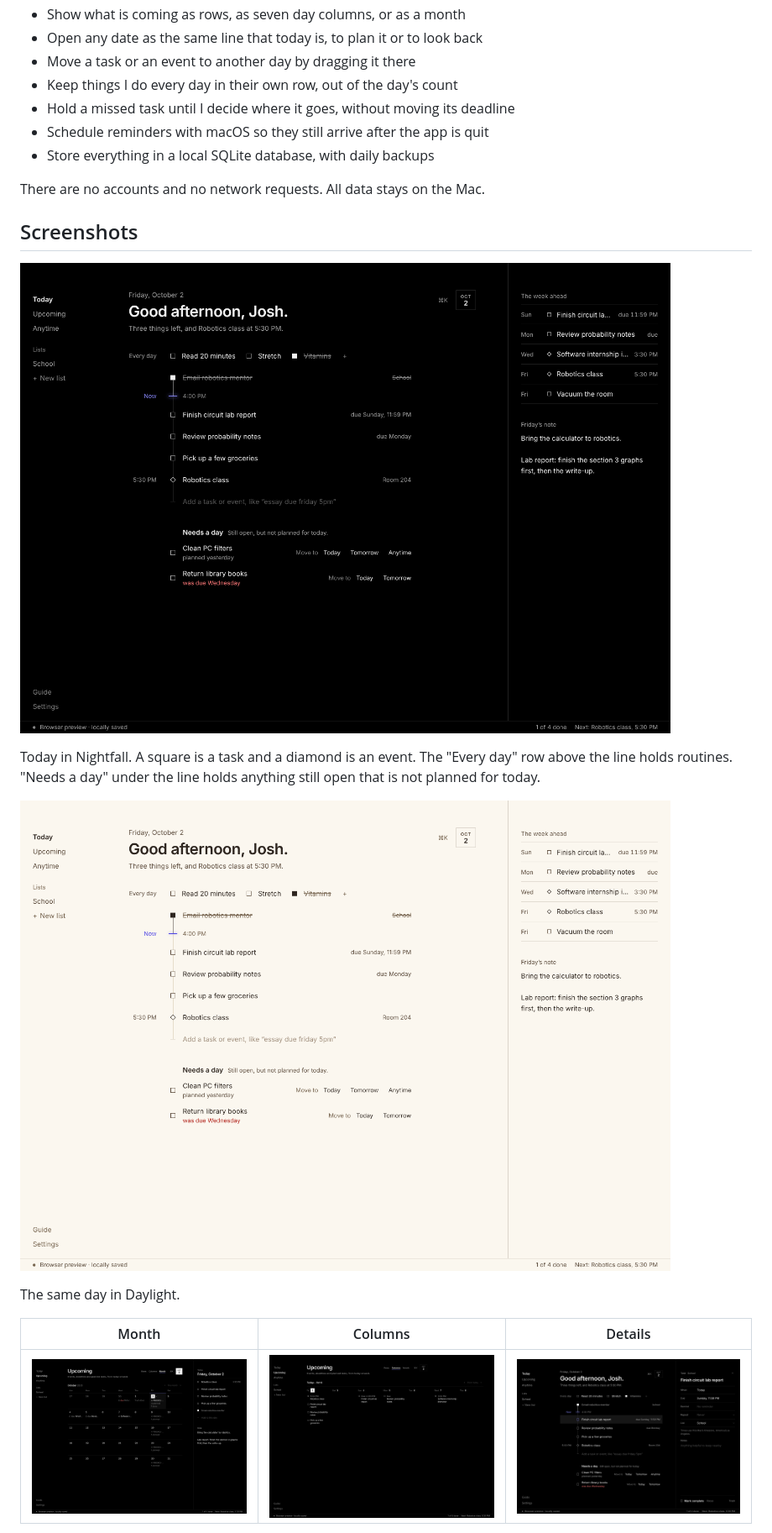
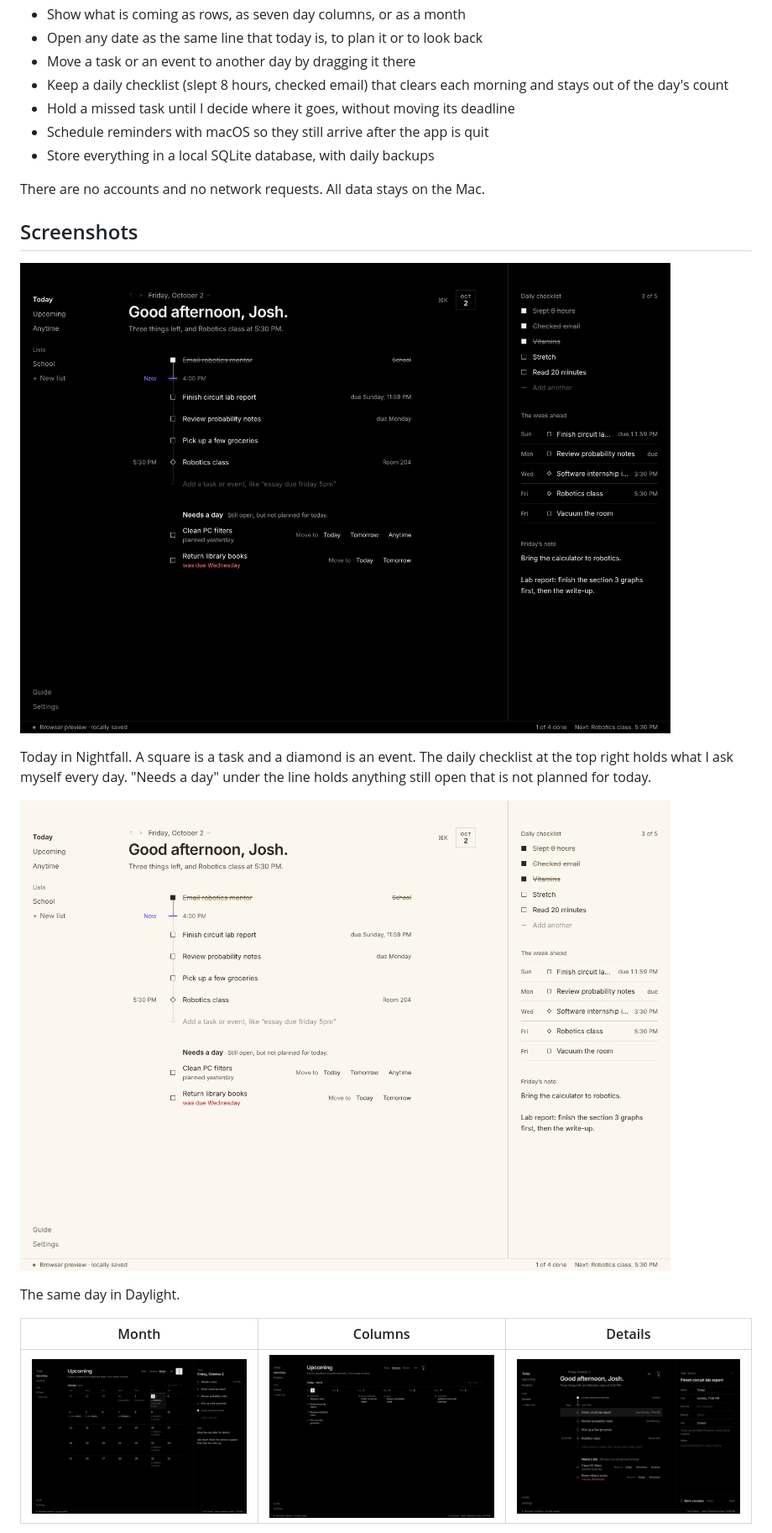
Before and after one commit to joshuajyi/daily-organizer, a Markdown page: README.md, the part around the change printed below. Shown: that part at 84% size. Drawn GitHub-style; pictures changed too: docs/images/details.png, docs/images/today-daylight.png, docs/images/today-nightfall.png.

Commit message:
Describe the daily checklist and refresh the Today screenshots

```diff
--- a/README.md
+++ b/README.md
@@ -21,7 +21,8 @@ The app can:
 - Show what is coming as rows, as seven day columns, or as a month
 - Open any date as the same line that today is, to plan it or to look back
 - Move a task or an event to another day by dragging it there
-- Keep things I do every day in their own row, out of the day's count
+- Keep a daily checklist (slept 8 hours, checked email) that clears each
+  morning and stays out of the day's count
 - Hold a missed task until I decide where it goes, without moving its deadline
 - Schedule reminders with macOS so they still arrive after the app is quit
 - Store everything in a local SQLite database, with daily backups
@@ -32,9 +33,9 @@ There are no accounts and no network requests. All data stays on the Mac.
 
 ![Today in the Nightfall theme](docs/images/today-nightfall.png)
 
-Today in Nightfall. A square is a task and a diamond is an event. The "Every
-day" row above the line holds routines. "Needs a day" under the line holds
-anything still open that is not planned for today.
+Today in Nightfall. A square is a task and a diamond is an event. The daily
+checklist at the top right holds what I ask myself every day. "Needs a day"
+under the line holds anything still open that is not planned for today.
 
 ![Today in the Daylight theme](docs/images/today-daylight.png)
 
```
Also changed, not shown: other parts of README.md (+4 -4 lines), docs/DESIGN.md (+2 -2 lines), docs/ENGINEERING.md (+19 -2 lines), docs/images/search.png.
